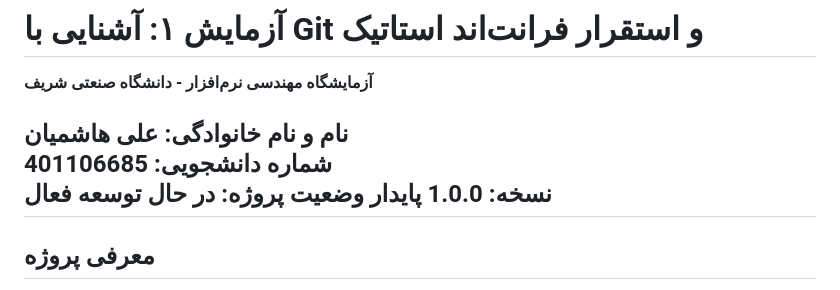
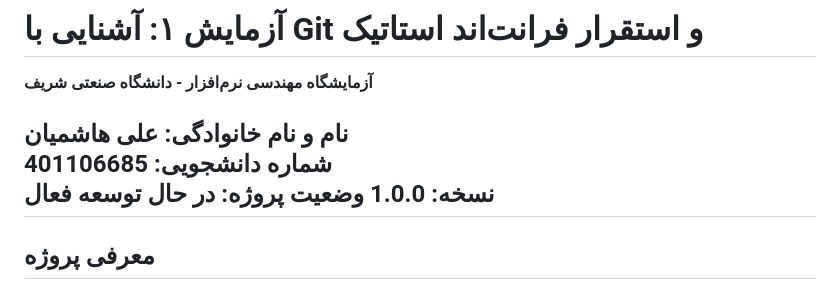
Before and after one commit to hashemian1382/my-persian-os, a Markdown page: README.md, the part around the change. GitHub-like rendering.

```diff
--- a/README.md
+++ b/README.md
@@ -3,7 +3,7 @@
 
 **نام و نام خانوادگی:** علی هاشمیان
 **شماره دانشجویی:** 401106685
-**نسخه:** 1.0.0 پایدار
+**نسخه:** 1.0.0
 **وضعیت پروژه:** در حال توسعه فعال
 ---
 
```
